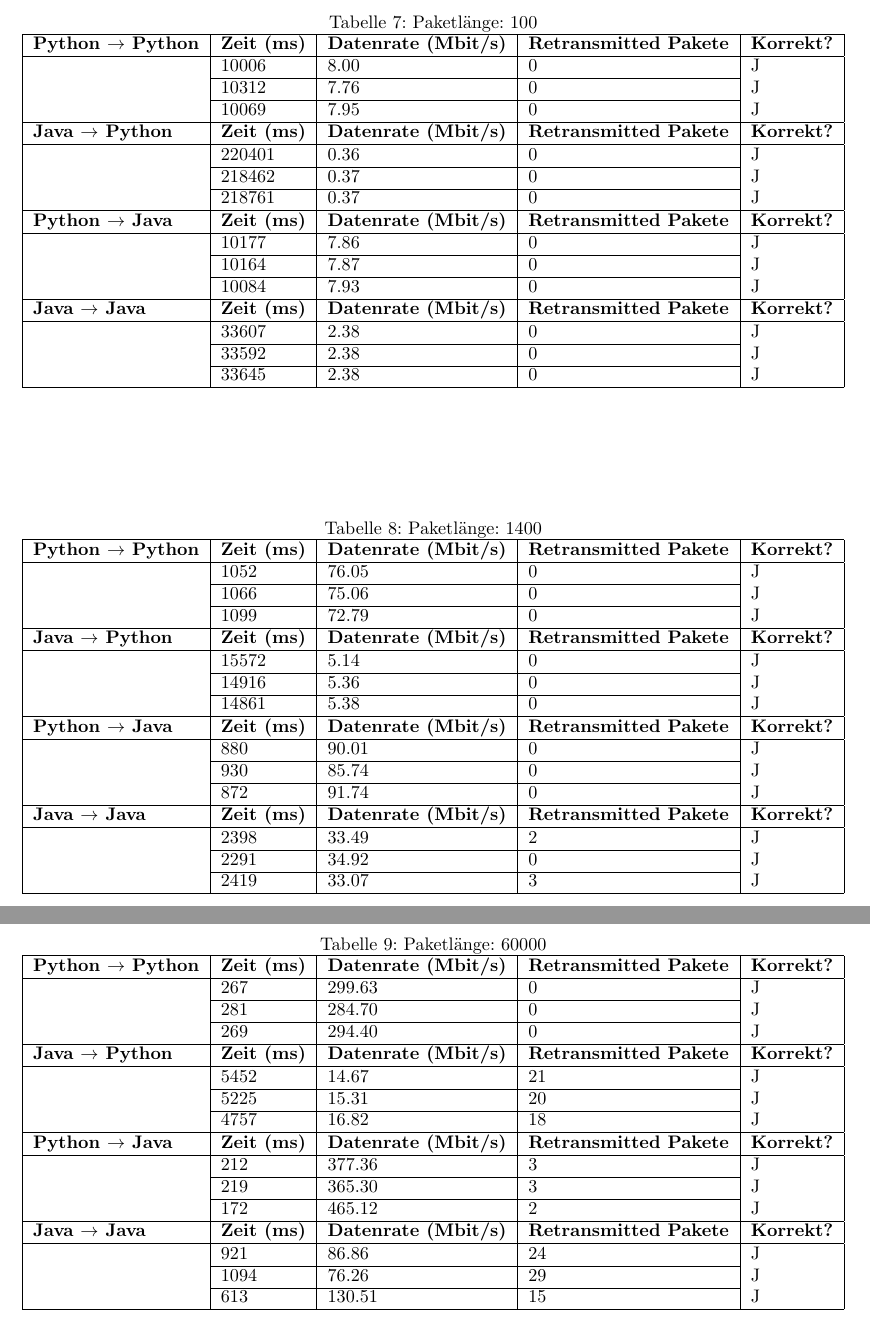
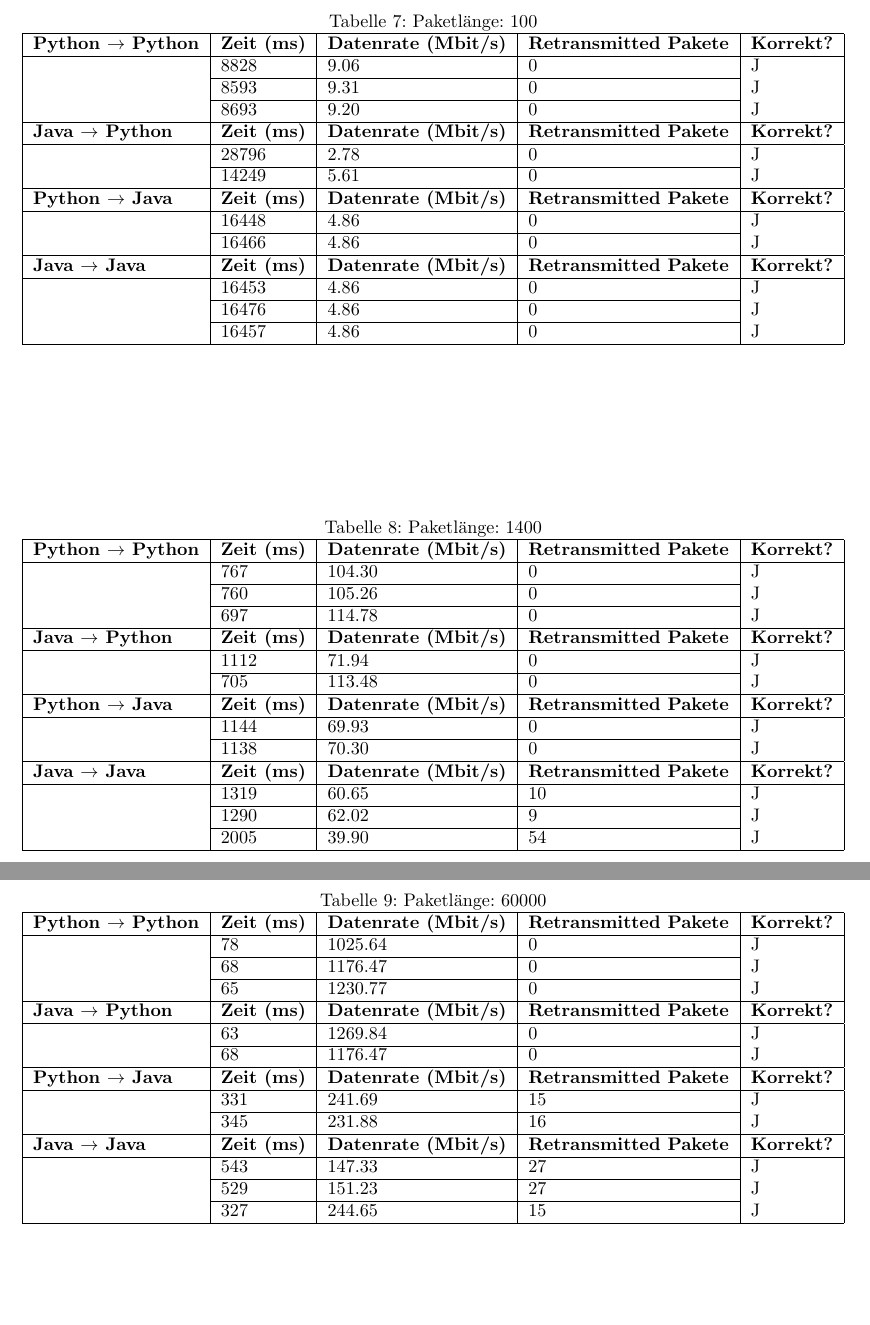
Before and after one commit to compilerbeats/tx-rx-documentation, a LaTeX document (documentation.tex): two parts of pages 7 and 8 of 8, joined at a grey line, cut so that both start at the same text, the shorter picture padded with empty space. Compiled offline with pdfLaTeX.

Commit message:
added v3 again

```diff
--- a/documentation.tex
+++ b/documentation.tex
@@ -256,21 +250,19 @@ py .\main.py 2 1 9999 ./ 127.0.0.1 9998 100 20 2
             \begin{tabular}{|l|l|l|l|l|}
                 \hline
                 \textbf{Python $\rightarrow$ Python} & \textbf{Zeit (ms)} & \textbf{Datenrate (Mbit/s)} & \textbf{Retransmitted Pakete} & \textbf{Korrekt?} \\ \hline
-                & 10006       & 8.00          & 0       & J         \\ \cline{2-4}
-                & 10312       & 7.76          & 0       & J         \\ \cline{2-4}
-                & 10069       & 7.95          & 0       & J         \\ \hline
+                & 8828       & 9.06          & 0       & J         \\ \cline{2-4}
+                & 8593       & 9.31          & 0       & J         \\ \cline{2-4}
+                & 8693       & 9.20          & 0       & J         \\ \hline
                 \textbf{Java $\rightarrow$ Python} & \textbf{Zeit (ms)} & \textbf{Datenrate (Mbit/s)} & \textbf{Retransmitted Pakete} & \textbf{Korrekt?} \\ \hline
-                & 220401      & 0.36          & 0       & J          \\ \cline{2-4}
-                & 218462      & 0.37          & 0       & J          \\ \cline{2-4}
-                & 218761      & 0.37          & 0       & J          \\ \hline
+                & 28796      & 2.78          & 0       & J          \\ \cline{2-4}
+                & 14249      & 5.61          & 0       & J          \\ \hline
                 \textbf{Python $\rightarrow$ Java} & \textbf{Zeit (ms)} & \textbf{Datenrate (Mbit/s)} & \textbf{Retransmitted Pakete} & \textbf{Korrekt?} \\ \hline
-                & 10177      & 7.86          & 0       & J         \\ \cline{2-4}
-                & 10164      & 7.87          & 0       & J         \\ \cline{2-4}
-                & 10084      & 7.93          & 0       & J         \\ \hline
+                & 16448      & 4.86          & 0       & J         \\ \cline{2-4}
+                & 16466      & 4.86          & 0       & J         \\ \hline
                 \textbf{Java $\rightarrow$ Java} & \textbf{Zeit (ms)} & \textbf{Datenrate (Mbit/s)} & \textbf{Retransmitted Pakete} & \textbf{Korrekt?} \\ \hline
-                & 33607      & 2.38          & 0       & J         \\ \cline{2-4}
-                & 33592      & 2.38          & 0       & J         \\ \cline{2-4}
-                & 33645      & 2.38          & 0       & J         \\ \hline
+                & 16453      & 4.86          & 0       & J         \\ \cline{2-4}
+                & 16476      & 4.86          & 0       & J         \\ \cline{2-4}
+                & 16457      & 4.86          & 0       & J         \\ \hline
             \end{tabular}
         }
     \end{table}
@@ -282,21 +274,19 @@ py .\main.py 2 1 9999 ./ 127.0.0.1 9998 100 20 2
             \begin{tabular}{|l|l|l|l|l|}
                 \hline
                 \textbf{Python $\rightarrow$ Python} & \textbf{Zeit (ms)} & \textbf{Datenrate (Mbit/s)} & \textbf{Retransmitted Pakete} & \textbf{Korrekt?} \\ \hline
-                & 1052      & 76.05          & 0        & J         \\ \cline{2-4}
-                & 1066      & 75.06          & 0        & J         \\ \cline{2-4}
-                & 1099      & 72.79          & 0        & J         \\ \hline
+                & 767      & 104.30          & 0        & J         \\ \cline{2-4}
+                & 760      & 105.26          & 0        & J         \\ \cline{2-4}
+                & 697      & 114.78          & 0        & J         \\ \hline
                 \textbf{Java $\rightarrow$ Python} & \textbf{Zeit (ms)} & \textbf{Datenrate (Mbit/s)} & \textbf{Retransmitted Pakete} & \textbf{Korrekt?} \\ \hline
-                & 15572     & 5.14           & 0        & J         \\ \cline{2-4}
-                & 14916     & 5.36           & 0        & J         \\ \cline{2-4}
-                & 14861     & 5.38           & 0        & J         \\ \hline
+                & 1112      & 71.94           & 0        & J         \\ \cline{2-4}
+                & 705       & 113.48           & 0        & J         \\ \hline
                 \textbf{Python $\rightarrow$ Java} & \textbf{Zeit (ms)} & \textbf{Datenrate (Mbit/s)} & \textbf{Retransmitted Pakete} & \textbf{Korrekt?} \\ \hline
-                & 880       & 90.01          & 0        & J         \\ \cline{2-4}
-                & 930       & 85.74          & 0        & J         \\ \cline{2-4}
-                & 872       & 91.74          & 0        & J         \\ \hline
+                & 1144      & 69.93          & 0        & J         \\ \cline{2-4}
+                & 1138      & 70.30          & 0        & J         \\ \hline
                 \textbf{Java $\rightarrow$ Java} & \textbf{Zeit (ms)} & \textbf{Datenrate (Mbit/s)} & \textbf{Retransmitted Pakete} & \textbf{Korrekt?} \\ \hline
-                & 2398      & 33.49          & 2        & J         \\ \cline{2-4}
-                & 2291      & 34.92          & 0        & J         \\ \cline{2-4}
-                & 2419      & 33.07          & 3        & J         \\ \hline
+                & 1319      & 60.65          & 10        & J         \\ \cline{2-4}
+                & 1290      & 62.02          & 9        & J         \\ \cline{2-4}
+                & 2005      & 39.90          & 54        & J         \\ \hline
             \end{tabular}
         }
     \end{table}
@@ -309,21 +299,19 @@ py .\main.py 2 1 9999 ./ 127.0.0.1 9998 100 20 2
             \begin{tabular}{|l|l|l|l|l|}
                 \hline
                 \textbf{Python $\rightarrow$ Python} & \textbf{Zeit (ms)} & \textbf{Datenrate (Mbit/s)} & \textbf{Retransmitted Pakete} & \textbf{Korrekt?} \\ \hline
-                & 267      & 299.63          & 0        & J        \\ \cline{2-4}
-                & 281      & 284.70          & 0        & J        \\ \cline{2-4}
-                & 269      & 294.40          & 0        & J        \\ \hline
+                & 78      & 1025.64          & 0        & J        \\ \cline{2-4}
+                & 68      & 1176.47          & 0        & J        \\ \cline{2-4}
+                & 65      & 1230.77          & 0        & J        \\ \hline
                 \textbf{Java $\rightarrow$ Python} & \textbf{Zeit (ms)} & \textbf{Datenrate (Mbit/s)} & \textbf{Retransmitted Pakete} & \textbf{Korrekt?} \\ \hline
-                & 5452      & 14.67          & 21       & J        \\ \cline{2-4}
-                & 5225      & 15.31          & 20       & J        \\ \cline{2-4}
-                & 4757      & 16.82          & 18       & J        \\ \hline
+                & 63      & 1269.84          & 0        & J        \\ \cline{2-4}
+                & 68      & 1176.47          & 0        & J        \\ \hline
                 \textbf{Python $\rightarrow$ Java} & \textbf{Zeit (ms)} & \textbf{Datenrate (Mbit/s)} & \textbf{Retransmitted Pakete} & \textbf{Korrekt?} \\ \hline
-                & 212      & 377.36          & 3        & J        \\ \cline{2-4}
-                & 219      & 365.30          & 3        & J        \\ \cline{2-4}
-                & 172      & 465.12          & 2        & J        \\ \hline
+                & 331      & 241.69          & 15        & J        \\ \cline{2-4}
+                & 345      & 231.88          & 16        & J        \\ \hline
                 \textbf{Java $\rightarrow$ Java} & \textbf{Zeit (ms)} & \textbf{Datenrate (Mbit/s)} & \textbf{Retransmitted Pakete} & \textbf{Korrekt?} \\ \hline
-                & 921       & 86.86          & 24       & J        \\ \cline{2-4}
-                & 1094      & 76.26          & 29       & J        \\ \cline{2-4}
-                & 613       & 130.51         & 15       & J        \\ \hline
+                & 543       & 147.33          & 27       & J        \\ \cline{2-4}
+                & 529       & 151.23          & 27       & J        \\ \cline{2-4}
+                & 327       & 244.65          & 15       & J        \\ \hline
             \end{tabular}
         }
     \end{table}
```
Also changed, not shown: out/documentation.pdf, documentation.tex (6 more changed lines), 3 other files.
